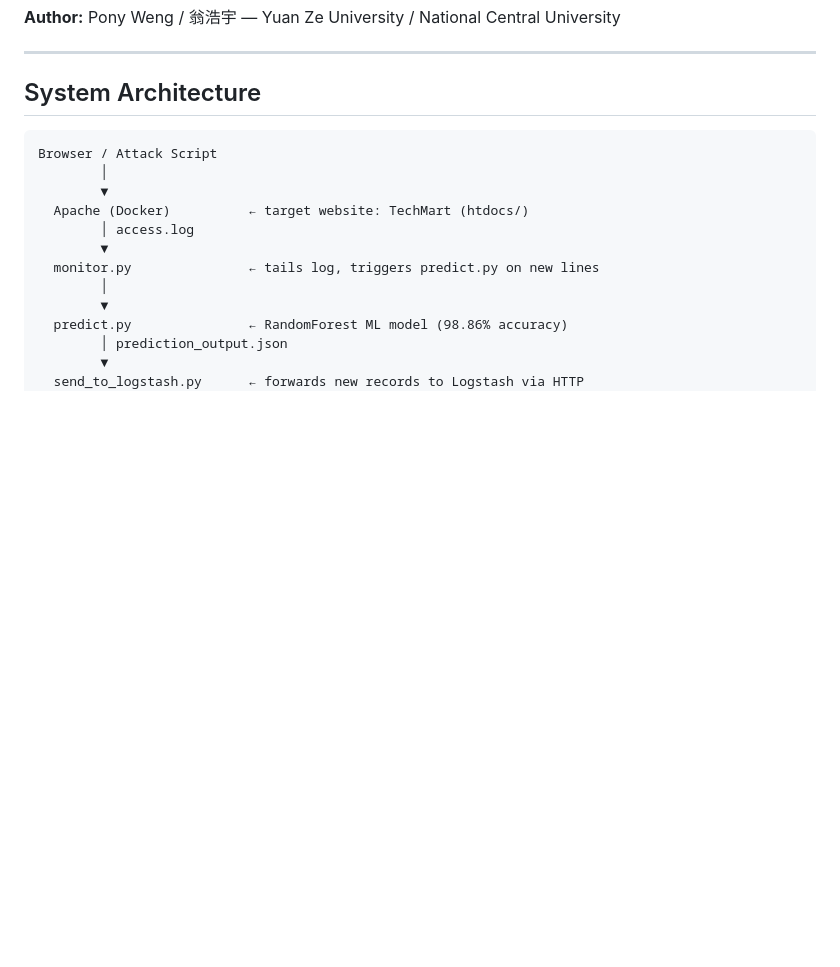
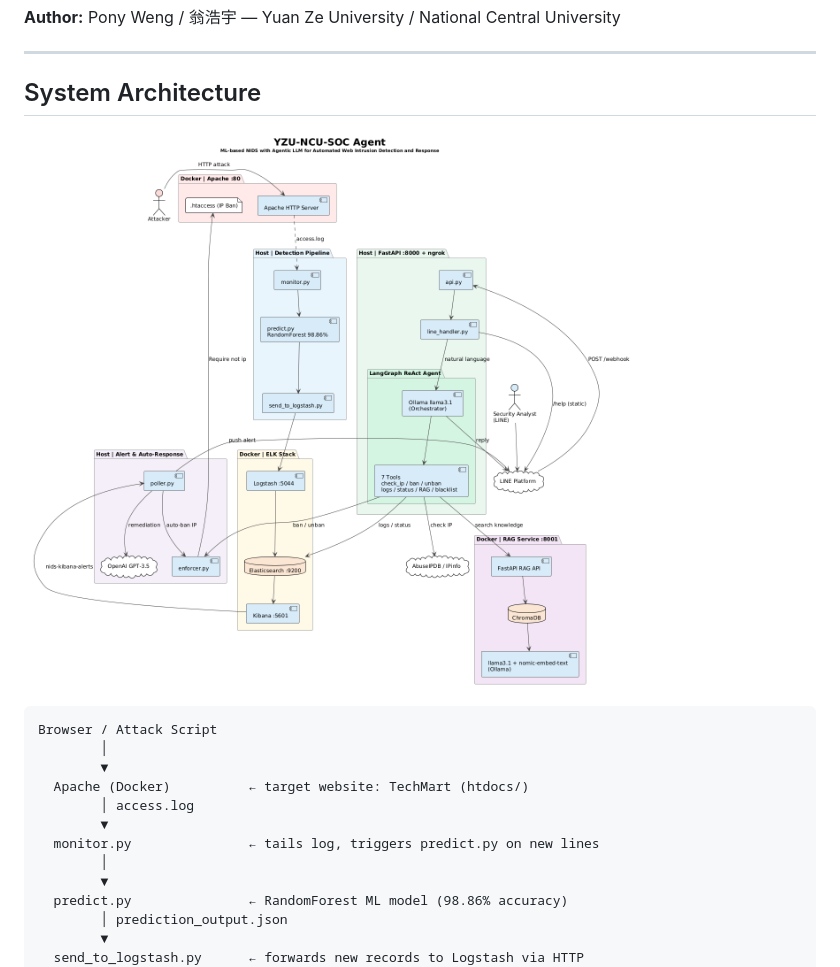
Before and after one commit to PonyWeng/YZU-NCU-SOC-Agent-Integrating-ML-and-Agentic-AI-for-Automated-Web-Intrusion-Detection-and-Response, a Markdown page: README.md, the part around the change. Drawn GitHub-style; pictures changed too: Images/System Architecture.png (added); blank space fills up the shorter version.

Commit message:
Add system architecture diagram and PlantUML source
- Add Images/System Architecture.png (PlantUML rendered diagram)
- Add sysarc.txt (PlantUML source)
- Update README to display architecture diagram

Co-Authored-By: Claude Sonnet 4.6 <noreply@anthropic.com>

````diff
--- a/README.md
+++ b/README.md
@@ -7,6 +7,8 @@ A Security Operations Center (SOC) platform that monitors Apache web server logs
 ---
 
 ## System Architecture
+
+![System Architecture](Images/System%20Architecture.png)
 
 ```
 Browser / Attack Script
````
Also changed, not shown: 1 other file.
